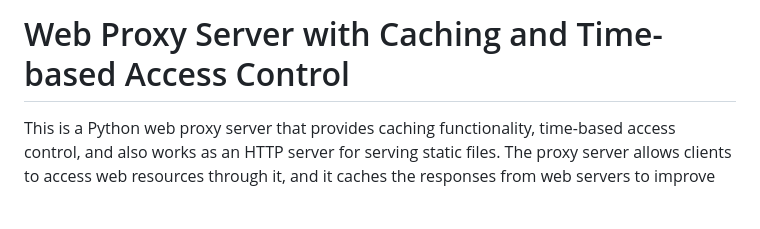
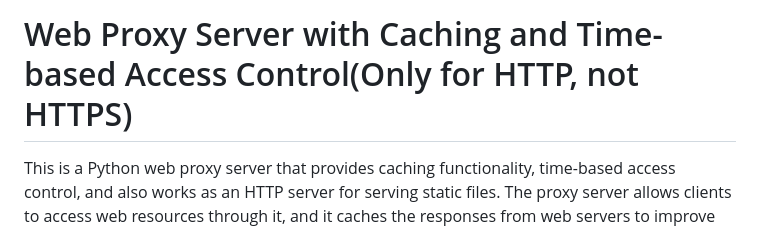
Before and after one commit to yuisofull/python-socket-proxy-server, a Markdown page: readme.md, the part around the change. GitHub-like rendering; blank space fills up the shorter version.

```diff
--- a/readme.md
+++ b/readme.md
@@ -1,4 +1,4 @@
-# Web Proxy Server with Caching and Time-based Access Control
+# Web Proxy Server with Caching and Time-based Access Control(Only for HTTP, not HTTPS)
 
 This is a Python web proxy server that provides caching functionality, time-based access control, and also works as an HTTP server for serving static files. The proxy server allows clients to access web resources through it, and it caches the responses from web servers to improve response time for subsequent requests. Additionally, the proxy server can limit access based on specified time ranges and serve static files when appropriate.
 
```
